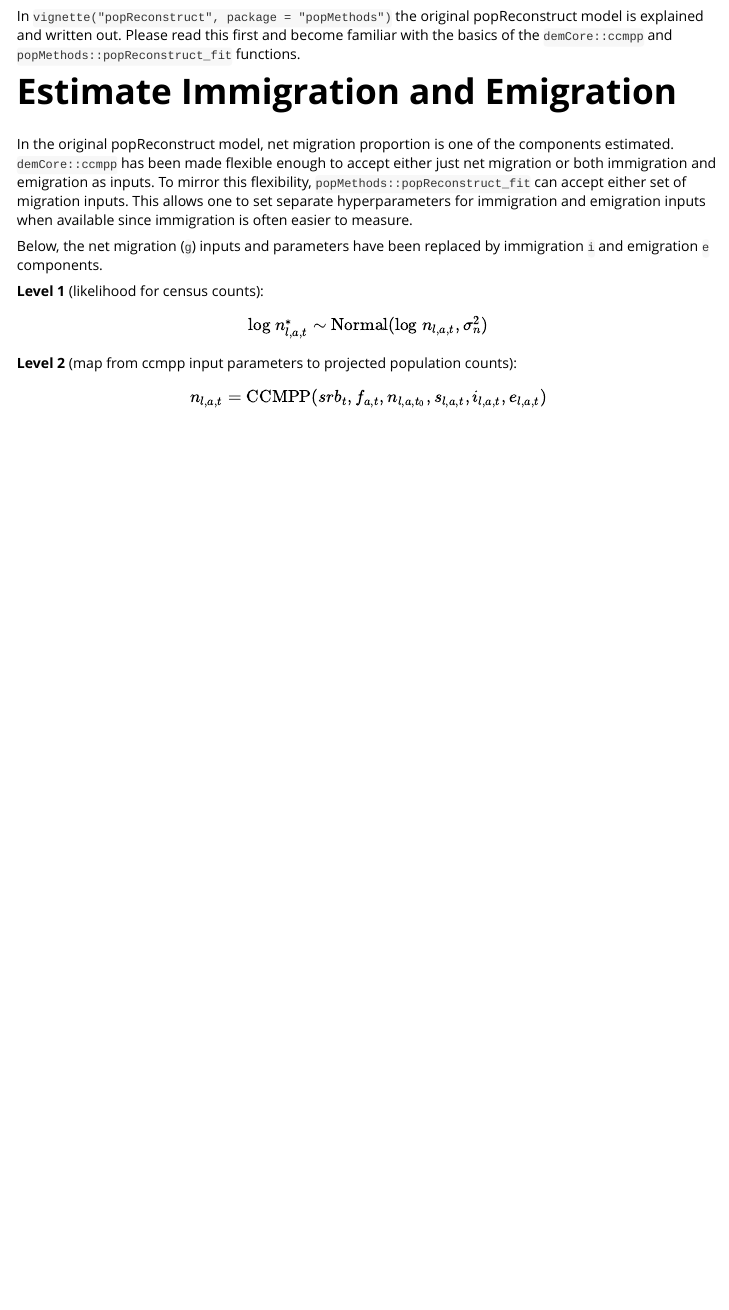
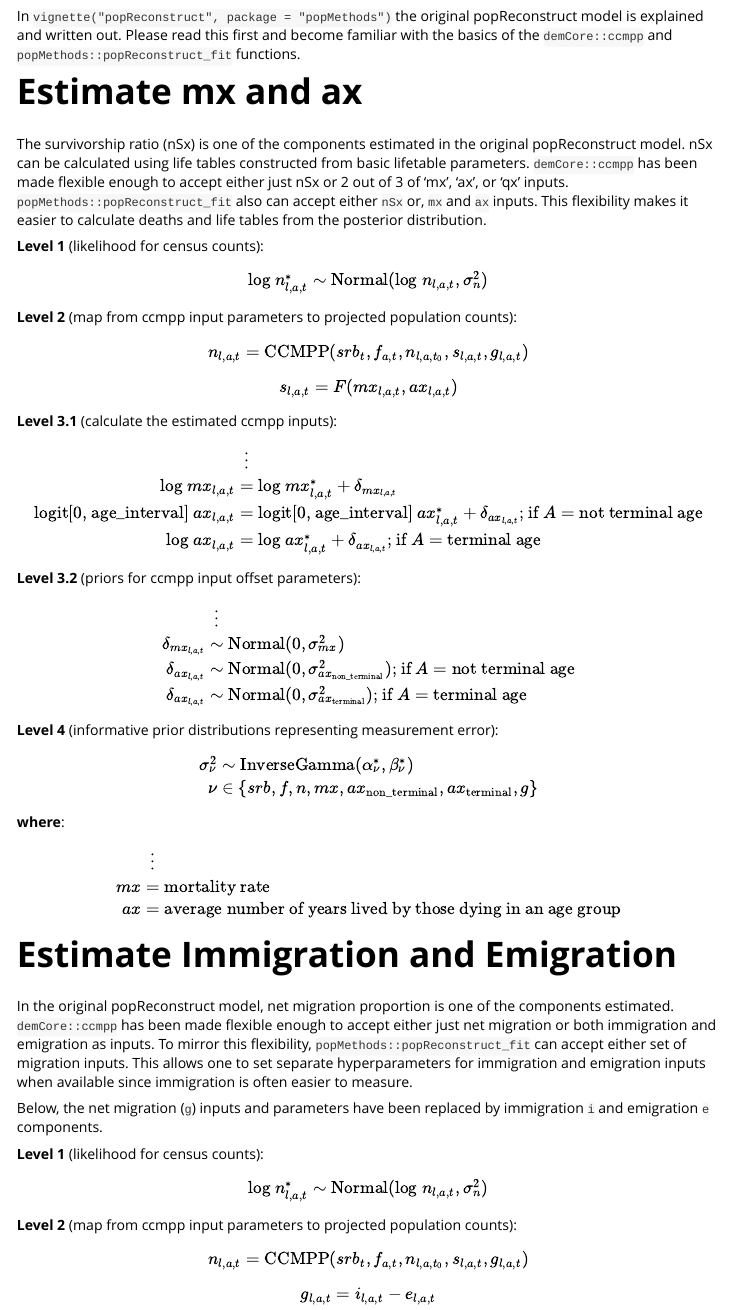
Before and after one commit to ihmeuw-demographics/popMethods, an R Markdown document (vignettes/popReconstruct_options.Rmd): the page in a window 1100 px wide, from 260 px down. Rendered offline with R 4.5, knitr and Pandoc, with nearby package versions.

Commit message:
add vignette documentation describing 'mx' and 'ax' estimation flexibility

```diff
--- a/vignettes/popReconstruct_options.Rmd
+++ b/vignettes/popReconstruct_options.Rmd
@@ -24,6 +24,39 @@ These modifications to the original popReconstruct have been developed while imp
 In `vignette("popReconstruct", package = "popMethods")` the original popReconstruct model is explained and written out.
 Please read this first and become familiar with the basics of the `demCore::ccmpp` and `popMethods::popReconstruct_fit` functions.
 
+# Estimate mx and ax
+
+The survivorship ratio (nSx) is one of the components estimated in the original popReconstruct model. nSx can be calculated using life tables constructed from basic lifetable parameters. `demCore::ccmpp` has been made flexible enough to accept either just nSx or 2 out of 3 of 'mx', 'ax', or 'qx' inputs. `popMethods::popReconstruct_fit` also can accept either `nSx` or, `mx` and `ax` inputs. This flexibility makes it easier to calculate deaths and life tables from the posterior distribution.
+
+**Level 1** (likelihood for census counts):
+$$\text{log} \ n^{*}_{l,a,t} \sim \text{Normal}(\text{log} \ n_{l,a,t}, \sigma^2_n)$$
+**Level 2** (map from ccmpp input parameters to projected population counts):
+$$n_{l,a,t} = \text{CCMPP}(srb_t, f_{a,t}, n_{l,a,t_0}, s_{l,a,t}, g_{l,a,t})$$
+$$s_{l,a,t} = F(mx_{l,a,t}, ax_{l,a,t})$$
+**Level 3.1** (calculate the estimated ccmpp inputs):
+$$\begin{aligned} & \ \ \vdots \\
+\text{log} \ mx_{l,a,t} &= \text{log} \ mx^*_{l,a,t} + \delta_{mx_{l,a,t}} \\
+\text{logit[0, age_interval]} \ ax_{l,a,t} &= \text{logit[0, age_interval]} \ ax^*_{l,a,t} + \delta_{ax_{l,a,t}} \text{; if } A = \text{not terminal age} \\
+\text{log} \ ax_{l,a,t} &= \text{log} \ ax^*_{l,a,t} + \delta_{ax_{l,a,t}} \text{; if } A = \text{terminal age}
+\end{aligned}$$
+
+**Level 3.2** (priors for ccmpp input offset parameters):
+$$\begin{aligned} & \ \ \vdots \\
+\delta_{mx_{l,a,t}} &\sim \text{Normal}(0, \sigma^2_{mx}) \\
+\delta_{ax_{l,a,t}} &\sim \text{Normal}(0, \sigma^2_{ax_{\text{non_terminal}}}) \text{; if } A = \text{not terminal age} \\
+\delta_{ax_{l,a,t}} &\sim \text{Normal}(0, \sigma^2_{ax_{\text{terminal}}}) \text{; if } A = \text{terminal age}
+\end{aligned}$$
+
+**Level 4** (informative prior distributions representing measurement error):
+$$\begin{aligned} \sigma^2_{\nu} &\sim \text{InverseGamma}(\alpha^*_{\nu}, \beta^*_{\nu}) \\
+\nu &\in \{{srb, f, n, mx, ax_{\text{non_terminal}}, ax_{\text{terminal}}, g}\} \end{aligned}$$
+
+**where**:
+
+$$\begin{aligned} & \ \ \vdots \\
+mx &= \text{mortality rate} \\
+ax &= \text{average number of years lived by those dying in an age group} \end{aligned}$$
+
 # Estimate Immigration and Emigration
 
 In the original popReconstruct model, net migration proportion is one of the components estimated.
@@ -36,7 +69,8 @@ Below, the net migration (`g`) inputs and parameters have been replaced by immig
 **Level 1** (likelihood for census counts):
 $$\text{log} \ n^{*}_{l,a,t} \sim \text{Normal}(\text{log} \ n_{l,a,t}, \sigma^2_n)$$
 **Level 2** (map from ccmpp input parameters to projected population counts):
-$$n_{l,a,t} = \text{CCMPP}(srb_t, f_{a,t}, n_{l,a,t_0}, s_{l,a,t}, i_{l,a,t}, e_{l,a,t})$$
+$$n_{l,a,t} = \text{CCMPP}(srb_t, f_{a,t}, n_{l,a,t_0}, s_{l,a,t}, g_{l,a,t})$$
+$$g_{l,a,t} = i_{l,a,t} - e_{l,a,t}$$
 **Level 3.1** (calculate the estimated ccmpp inputs):
 $$\begin{aligned} & \ \ \vdots \\
 \text{log} \ i_{l,a,t} &= \text{log} \ i^*_{l,a,t} + \delta_{i_{l,a,t}} \\
```
